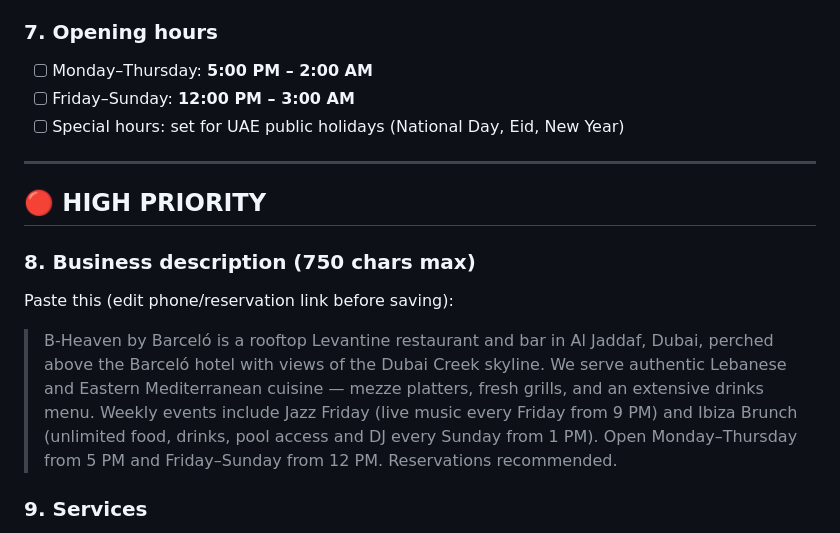
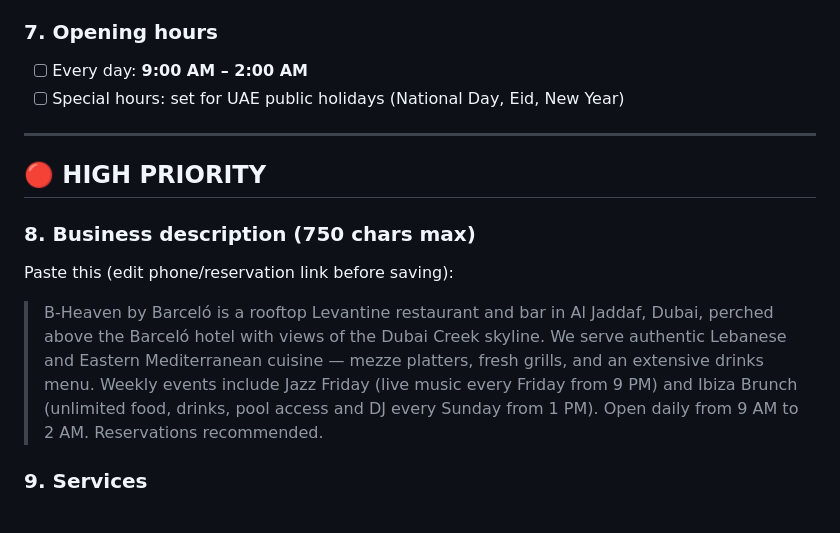
Before and after one commit to nabeelnasar3322-wq/bheaven-website, a Markdown page: gbp-checklist.md, the part around the change. Rendered like a GitHub page.

Commit message:
GBP checklist: opening hours match the website (daily 9 AM to 2 AM)
Co-Authored-By: Claude Haiku 5.5 <noreply@anthropic.com>
Claude-Session: https://claude.ai/code/session_01Qy9SruceEboSdVN4xJPKhJ

```diff
--- a/gbp-checklist.md
+++ b/gbp-checklist.md
@@ -35,8 +35,7 @@
 - [ ] Not the Barceló hotel homepage — the B-Heaven menu page directly
 
 ### 7. Opening hours
-- [ ] Monday–Thursday: **5:00 PM – 2:00 AM**
-- [ ] Friday–Sunday: **12:00 PM – 3:00 AM**
+- [ ] Every day: **9:00 AM – 2:00 AM**
 - [ ] Special hours: set for UAE public holidays (National Day, Eid, New Year)
 
 ---
@@ -46,7 +45,7 @@
 ### 8. Business description (750 chars max)
 Paste this (edit phone/reservation link before saving):
 
-> B-Heaven by Barceló is a rooftop Levantine restaurant and bar in Al Jaddaf, Dubai, perched above the Barceló hotel with views of the Dubai Creek skyline. We serve authentic Lebanese and Eastern Mediterranean cuisine — mezze platters, fresh grills, and an extensive drinks menu. Weekly events include Jazz Friday (live music every Friday from 9 PM) and Ibiza Brunch (unlimited food, drinks, pool access and DJ every Sunday from 1 PM). Open Monday–Thursday from 5 PM and Friday–Sunday from 12 PM. Reservations recommended.
+> B-Heaven by Barceló is a rooftop Levantine restaurant and bar in Al Jaddaf, Dubai, perched above the Barceló hotel with views of the Dubai Creek skyline. We serve authentic Lebanese and Eastern Mediterranean cuisine — mezze platters, fresh grills, and an extensive drinks menu. Weekly events include Jazz Friday (live music every Friday from 9 PM) and Ibiza Brunch (unlimited food, drinks, pool access and DJ every Sunday from 1 PM). Open daily from 9 AM to 2 AM. Reservations recommended.
 
 ### 9. Services
 - [ ] Dine-in
```
